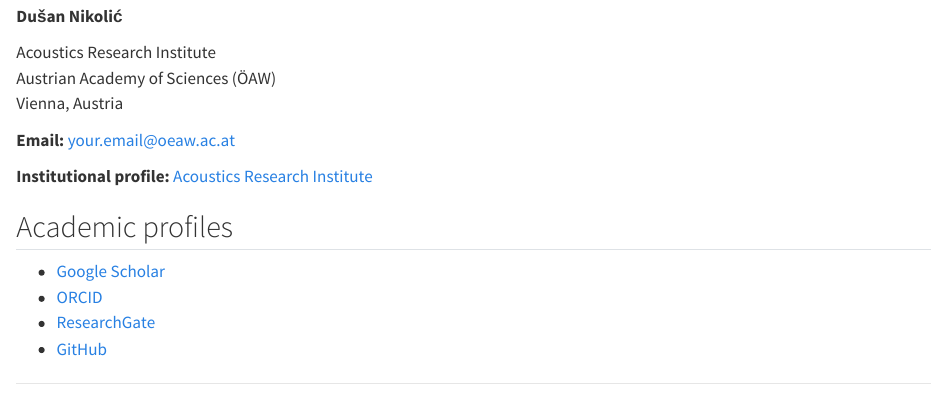
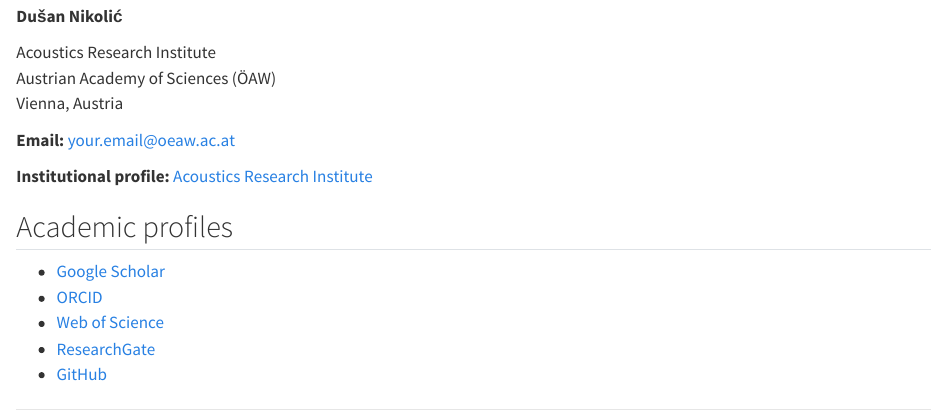
Before and after one commit to dnik-academic/dusannikolic, a Quarto document (contact.qmd): the page in a window 1100 px wide, from 260 px down. Rendered offline with R 4.5, knitr and Pandoc in place of Quarto, with nearby package versions.

Commit message:
Add files via upload

```diff
--- a/contact.qmd
+++ b/contact.qmd
@@ -22,9 +22,10 @@ Vienna, Austria
 
 ## Academic profiles
 
-- [Google Scholar](YOUR_GOOGLE_SCHOLAR_URL)
-- [ORCID](YOUR_ORCID_URL)
-- [ResearchGate](YOUR_RESEARCHGATE_URL)
-- [GitHub](YOUR_GITHUB_URL)
+- [Google Scholar](https://scholar.google.ca/citations?user=z7KtKYcAAAAJ&hl=en)
+- [ORCID](https://orcid.org/0000-0002-4152-6338)
+- [Web of Science](https://www.webofscience.com/wos/author/record/JAC-7807-2023)
+- [ResearchGate](https://www.researchgate.net/profile/Dusan-Nikolic-4?ev=hdr_xprf)
+- [GitHub](https://github.com/dnik-academic)
 
 ---
```
Also changed, not shown: cv.qmd (+1 -1 lines).
